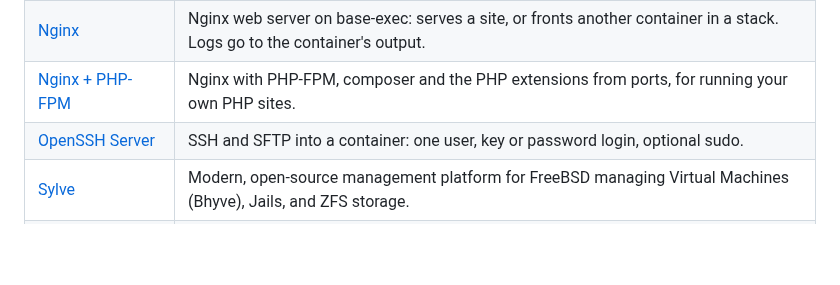
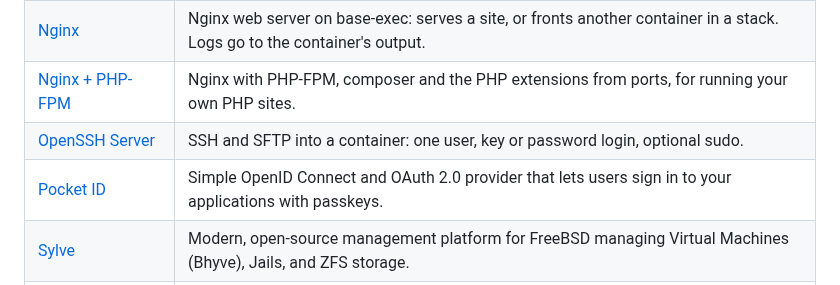
Before and after one commit to daemonless/daemonless, a Markdown page: README.md, the part around the change. Rendered like a GitHub page; blank space fills up the shorter version.

Commit message:
Update Org README from daemonless-io [skip ci]

```diff
--- a/README.md
+++ b/README.md
@@ -75,6 +75,7 @@ Native FreeBSD OCI container images for self-hosted applications.
 | [Nginx](https://github.com/daemonless/nginx) | Nginx web server on base-exec: serves a site, or fronts another container in a stack. Logs go to the container's output. |
 | [Nginx + PHP-FPM](https://github.com/daemonless/nginx-php-fpm) | Nginx with PHP-FPM, composer and the PHP extensions from ports, for running your own PHP sites. |
 | [OpenSSH Server](https://github.com/daemonless/openssh-server) | SSH and SFTP into a container: one user, key or password login, optional sudo. |
+| [Pocket ID](https://github.com/daemonless/pocket-id) | Simple OpenID Connect and OAuth 2.0 provider that lets users sign in to your applications with passkeys. |
 | [Sylve](https://github.com/daemonless/sylve) | Modern, open-source management platform for FreeBSD managing Virtual Machines (Bhyve), Jails, and ZFS storage. |
 | [Tailscale](https://github.com/daemonless/tailscale) | Zero-config mesh VPN built on WireGuard — securely connect your devices without port forwarding or firewall changes. |
 | [Traefik](https://github.com/daemonless/traefik) | Modern HTTP reverse proxy and load balancer on FreeBSD. |
```
